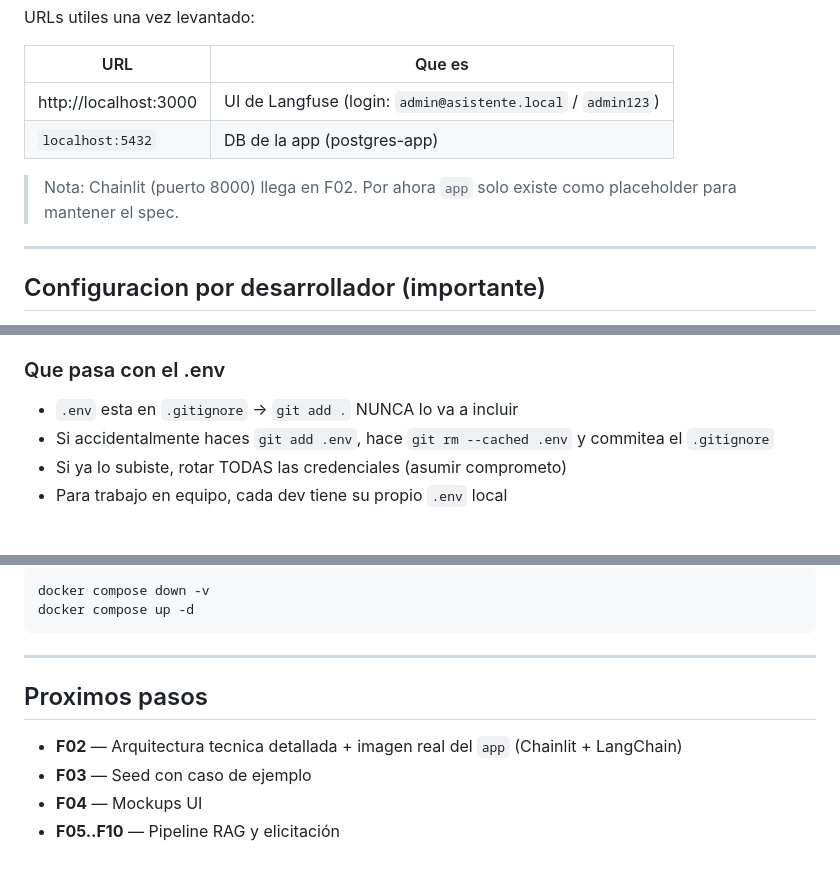
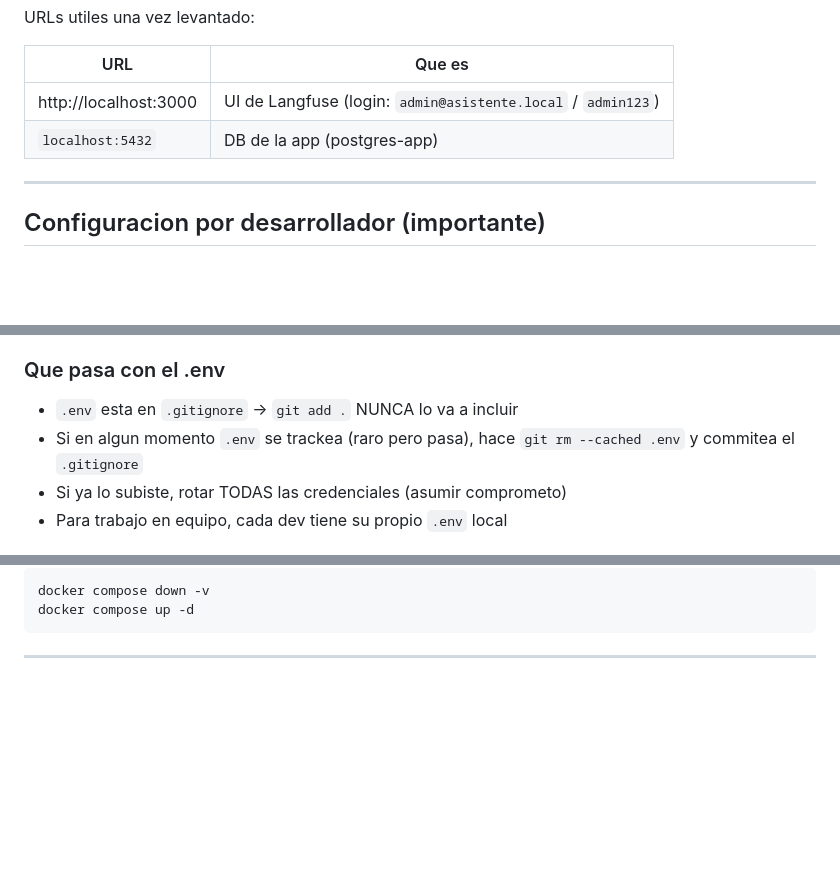
Before and after one commit to danielCH26/arch-agent, a Markdown page: README.md, 3 parts joined by grey strips. Rendered like a GitHub page; blank space fills up the shorter version.

Commit message:
[F01] README: pulir 4 cosas
- Titulo: 'arch-agent' limpio (sin 'de Arquitectura')
- Issue link: aclarar que es titulo original del issue
- Quitar nota redundante sobre Chainlit/F02
- Quitar seccion 'Proximos pasos' (los issues viven en GitHub)
- git rm --cached: aclarar cuando aplica

````diff
--- a/README.md
+++ b/README.md
@@ -53,9 +53,6 @@ URLs utiles una vez levantado:
 | http://localhost:3000                 | UI de Langfuse (login: `admin@asistente.local` / `admin123`) |
 | `localhost:5432`                      | DB de la app (postgres-app)         |
 
-> Nota: Chainlit (puerto 8000) llega en F02. Por ahora `app` solo existe como
-> placeholder para mantener el spec.
-
 ---
 
 ## Configuracion por desarrollador (importante)
@@ -98,7 +95,7 @@ notepad .env                  # o tu editor favorito
 ### Que pasa con el .env
 
 - `.env` esta en `.gitignore` → `git add .` NUNCA lo va a incluir
-- Si accidentalmente haces `git add .env`, hace `git rm --cached .env` y commitea el `.gitignore`
+- Si en algun momento `.env` se trackea (raro pero pasa), hace `git rm --cached .env` y commitea el `.gitignore`
 - Si ya lo subiste, rotar TODAS las credenciales (asumir comprometo)
 - Para trabajo en equipo, cada dev tiene su propio `.env` local
 
@@ -183,10 +180,3 @@ docker compose up -d
 ```
 
 ---
-
-## Proximos pasos
-
-- **F02** — Arquitectura tecnica detallada + imagen real del `app` (Chainlit + LangChain)
-- **F03** — Seed con caso de ejemplo
-- **F04** — Mockups UI
-- **F05..F10** — Pipeline RAG y elicitación
````
